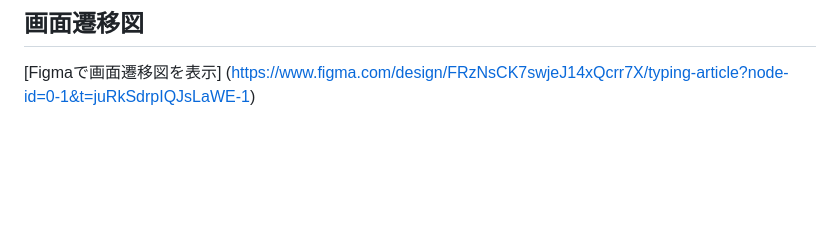
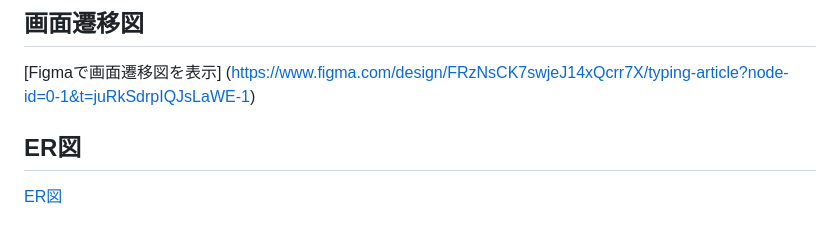
Before and after one commit to umizu-commits/typing-article-app, a Markdown page: README.md, the part around the change. Rendered like a GitHub page; blank space fills up the shorter version.

Commit message:
ER図を作成

```diff
--- a/README.md
+++ b/README.md
@@ -336,3 +336,6 @@ typing article では、記事を読む時間をタイピング練習の時間
 
 [Figmaで画面遷移図を表示]
 (https://www.figma.com/design/FRzNsCK7swjeJ14xQcrr7X/typing-article?node-id=0-1&t=juRkSdrpIQJsLaWE-1)
+
+## ER図
+[ER図](https://dbdiagram.io/d/6a0f77ecdfb20dafcdc50bb8)
```
